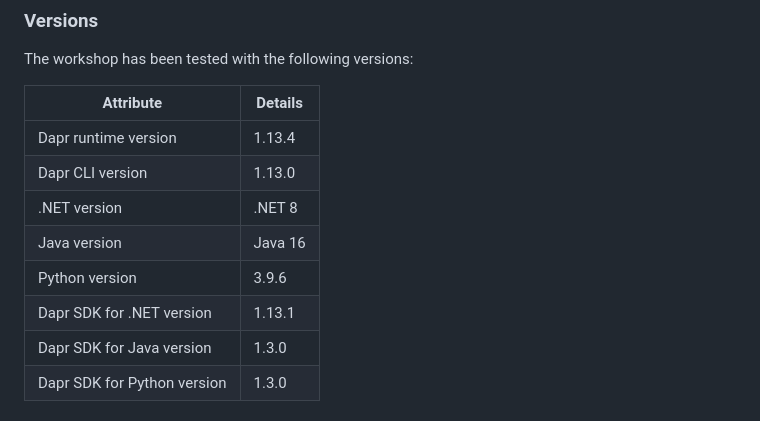
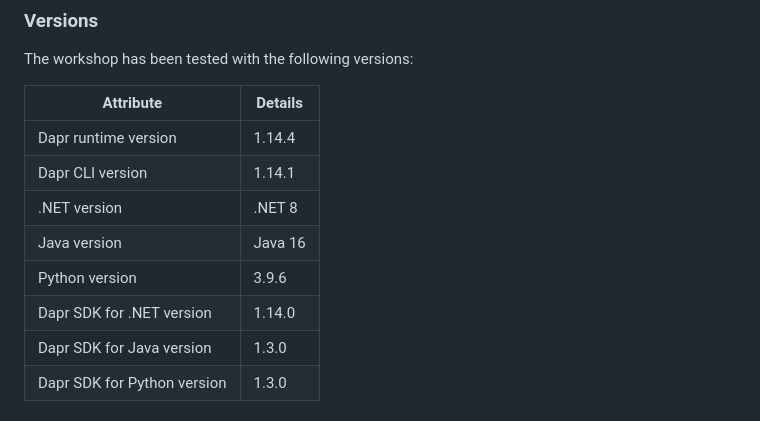
Before and after one commit to EdwinVW/dapr-workshop, a Markdown page: README.md, the part around the change. Rendered like a GitHub page.

Commit message:
Update Dapr versions

```diff
--- a/README.md
+++ b/README.md
@@ -123,12 +123,12 @@ The workshop has been tested with the following versions:
 
 | Attribute                   | Details              |
 | --------------------------- | -------------------- |
-| Dapr runtime version        | 1.13.4            |
-| Dapr CLI version            | 1.13.0            |
+| Dapr runtime version        | 1.14.4           |
+| Dapr CLI version            | 1.14.1          |
 | .NET version                | .NET 8              |
 | Java version                | Java 16              |
 | Python version              | 3.9.6                |
-| Dapr SDK for .NET version   | 1.13.1            |
+| Dapr SDK for .NET version   | 1.14.0           |
 | Dapr SDK for Java version   | 1.3.0               |
 | Dapr SDK for Python version | 1.3.0               |
 
```
